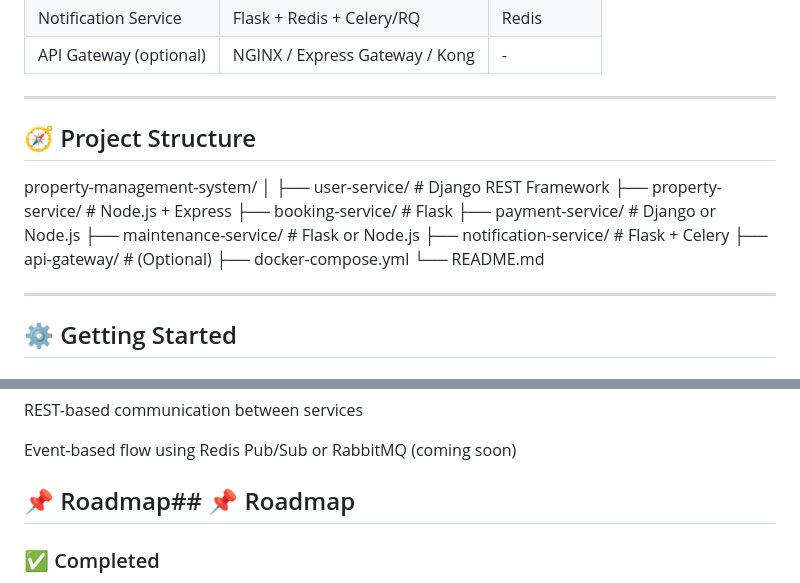
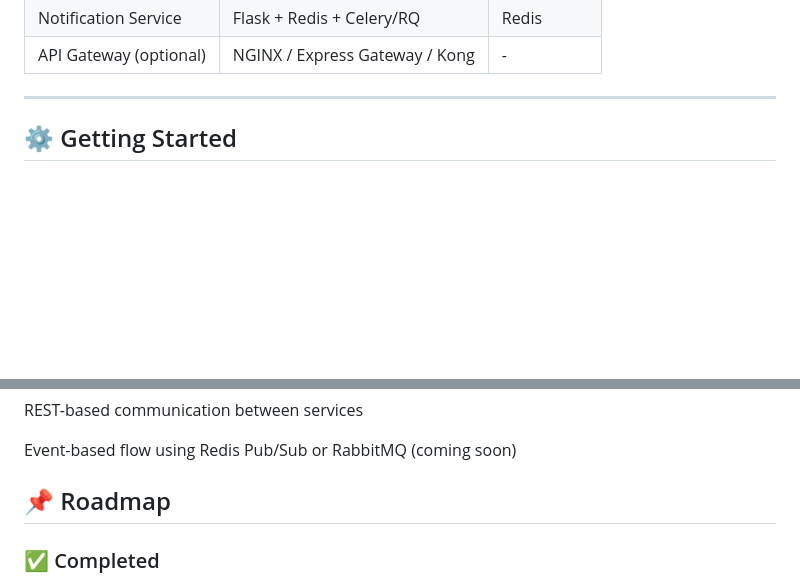
Before and after one commit to Franklyn883/property-management-system, a Markdown page: README.md, 2 parts joined by grey strips. Rendered like a GitHub page; blank space fills up the shorter version.

```diff
--- a/README.md
+++ b/README.md
@@ -31,21 +31,7 @@ A scalable and modular Property Management System built using a microservices ar
 
 ---
 
-## 🧭 Project Structure
-property-management-system/
-│
-├── user-service/ # Django REST Framework
-├── property-service/ # Node.js + Express
-├── booking-service/ # Flask
-├── payment-service/ # Django or Node.js
-├── maintenance-service/ # Flask or Node.js
-├── notification-service/ # Flask + Celery
-├── api-gateway/ # (Optional)
-├── docker-compose.yml
-└── README.md
 
-
----
 
 ## ⚙️ Getting Started
 
@@ -78,7 +64,7 @@ REST-based communication between services
 
 Event-based flow using Redis Pub/Sub or RabbitMQ (coming soon)
 
-## 📌 Roadmap## 📌 Roadmap
+## 📌 Roadmap
 
 ### ✅ Completed
 
```
